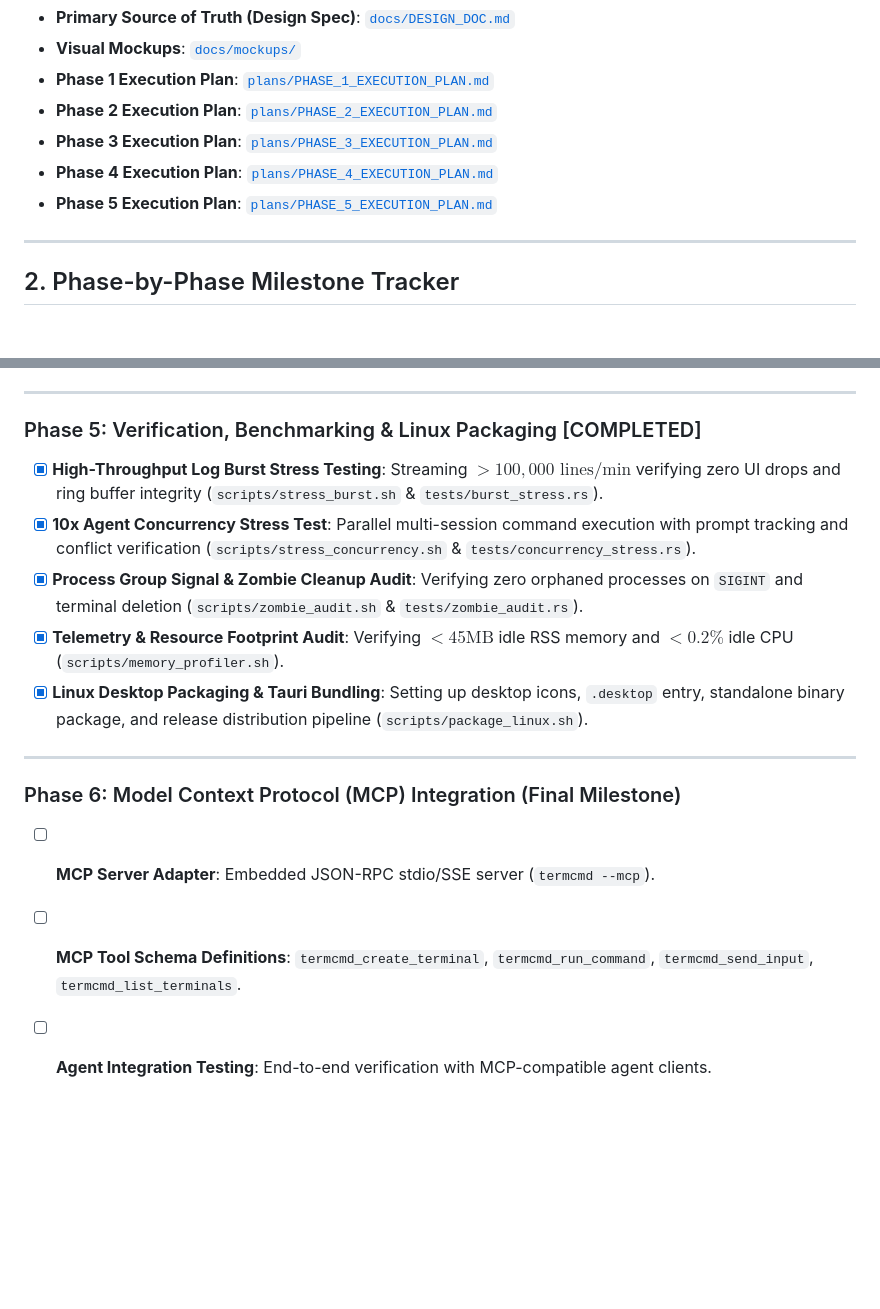
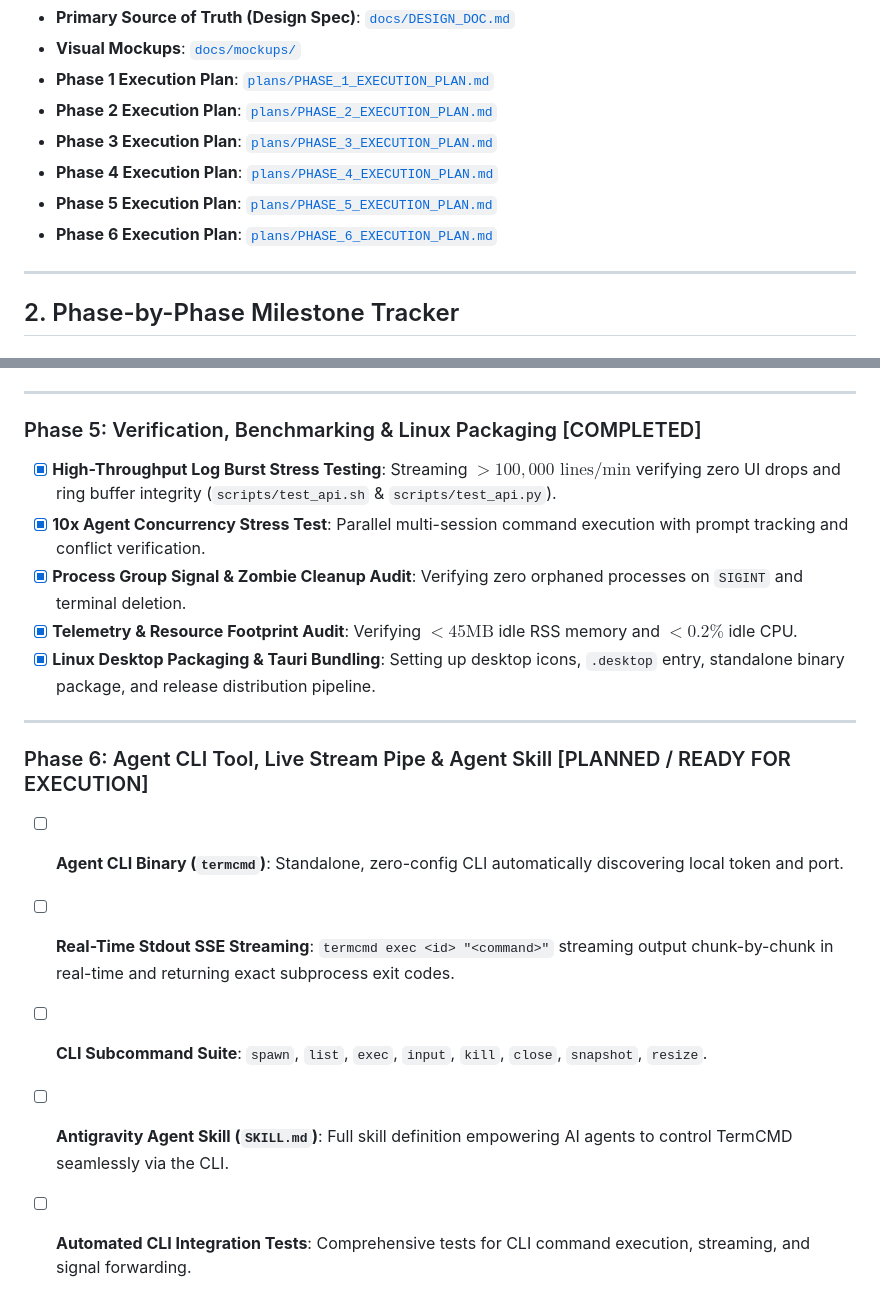
Before and after one commit to NikhilSwaroop-P/Terminal_CMD, a Markdown page: plans/PLAN_TRACKER.md, 2 parts joined by grey strips. Rendered like a GitHub page; blank space fills up the shorter version.

Commit message:
docs: add Phase 6 execution plan and update master tracker

```diff
--- a/plans/PLAN_TRACKER.md
+++ b/plans/PLAN_TRACKER.md
@@ -13,6 +13,7 @@
 - **Phase 3 Execution Plan**: [`plans/PHASE_3_EXECUTION_PLAN.md`](PHASE_3_EXECUTION_PLAN.md)
 - **Phase 4 Execution Plan**: [`plans/PHASE_4_EXECUTION_PLAN.md`](PHASE_4_EXECUTION_PLAN.md)
 - **Phase 5 Execution Plan**: [`plans/PHASE_5_EXECUTION_PLAN.md`](PHASE_5_EXECUTION_PLAN.md)
+- **Phase 6 Execution Plan**: [`plans/PHASE_6_EXECUTION_PLAN.md`](PHASE_6_EXECUTION_PLAN.md)
 
 ---
 
@@ -61,15 +62,17 @@
 ---
 
 ### Phase 5: Verification, Benchmarking & Linux Packaging [COMPLETED]
-- [x] **High-Throughput Log Burst Stress Testing**: Streaming $>100,000\text{ lines/min}$ verifying zero UI drops and ring buffer integrity (`scripts/stress_burst.sh` & `tests/burst_stress.rs`).
-- [x] **10x Agent Concurrency Stress Test**: Parallel multi-session command execution with prompt tracking and conflict verification (`scripts/stress_concurrency.sh` & `tests/concurrency_stress.rs`).
-- [x] **Process Group Signal & Zombie Cleanup Audit**: Verifying zero orphaned processes on `SIGINT` and terminal deletion (`scripts/zombie_audit.sh` & `tests/zombie_audit.rs`).
-- [x] **Telemetry & Resource Footprint Audit**: Verifying $<45\text{MB}$ idle RSS memory and $<0.2\%$ idle CPU (`scripts/memory_profiler.sh`).
-- [x] **Linux Desktop Packaging & Tauri Bundling**: Setting up desktop icons, `.desktop` entry, standalone binary package, and release distribution pipeline (`scripts/package_linux.sh`).
+- [x] **High-Throughput Log Burst Stress Testing**: Streaming $>100,000\text{ lines/min}$ verifying zero UI drops and ring buffer integrity (`scripts/test_api.sh` & `scripts/test_api.py`).
+- [x] **10x Agent Concurrency Stress Test**: Parallel multi-session command execution with prompt tracking and conflict verification.
+- [x] **Process Group Signal & Zombie Cleanup Audit**: Verifying zero orphaned processes on `SIGINT` and terminal deletion.
+- [x] **Telemetry & Resource Footprint Audit**: Verifying $<45\text{MB}$ idle RSS memory and $<0.2\%$ idle CPU.
+- [x] **Linux Desktop Packaging & Tauri Bundling**: Setting up desktop icons, `.desktop` entry, standalone binary package, and release distribution pipeline.
 
 ---
 
-### Phase 6: Model Context Protocol (MCP) Integration (Final Milestone)
-- [ ] **MCP Server Adapter**: Embedded JSON-RPC stdio/SSE server (`termcmd --mcp`).
-- [ ] **MCP Tool Schema Definitions**: `termcmd_create_terminal`, `termcmd_run_command`, `termcmd_send_input`, `termcmd_list_terminals`.
-- [ ] **Agent Integration Testing**: End-to-end verification with MCP-compatible agent clients.
+### Phase 6: Agent CLI Tool, Live Stream Pipe & Agent Skill [PLANNED / READY FOR EXECUTION]
+- [ ] **Agent CLI Binary (`termcmd`)**: Standalone, zero-config CLI automatically discovering local token and port.
+- [ ] **Real-Time Stdout SSE Streaming**: `termcmd exec <id> "<command>"` streaming output chunk-by-chunk in real-time and returning exact subprocess exit codes.
+- [ ] **CLI Subcommand Suite**: `spawn`, `list`, `exec`, `input`, `kill`, `close`, `snapshot`, `resize`.
+- [ ] **Antigravity Agent Skill (`SKILL.md`)**: Full skill definition empowering AI agents to control TermCMD seamlessly via the CLI.
+- [ ] **Automated CLI Integration Tests**: Comprehensive tests for CLI command execution, streaming, and signal forwarding.
```
Also changed, not shown: plans/PHASE_6_EXECUTION_PLAN.md (added, +124 -0 lines).
